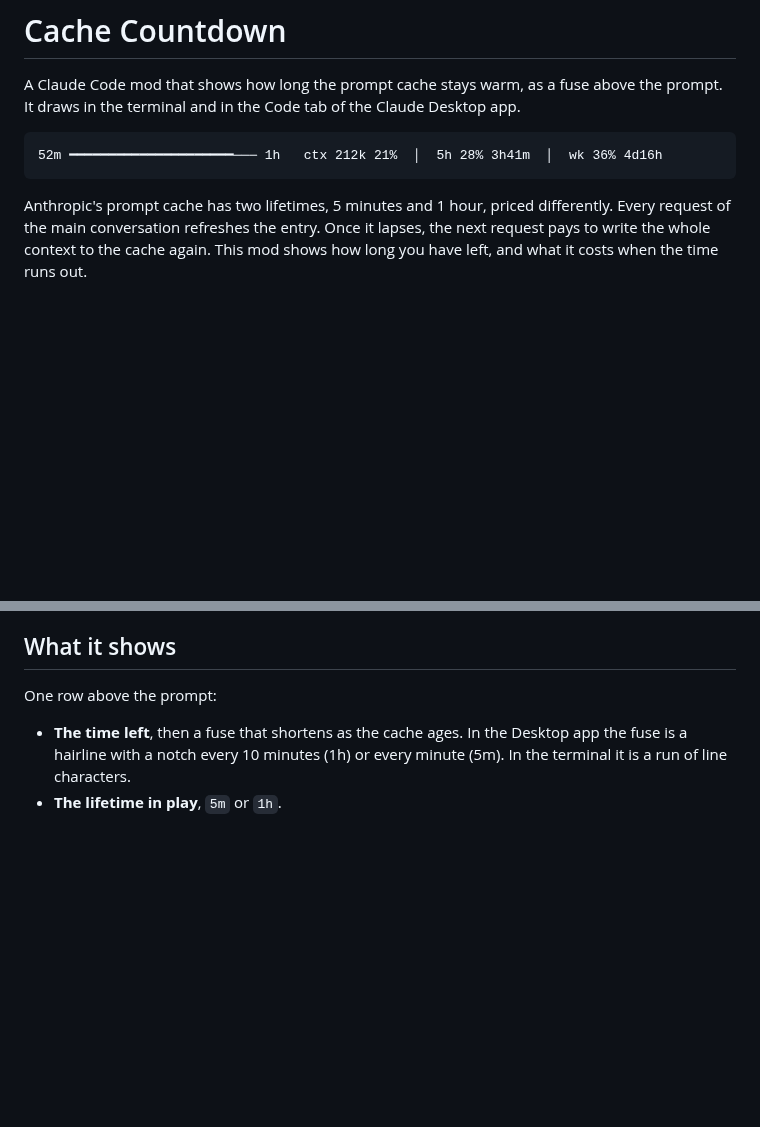
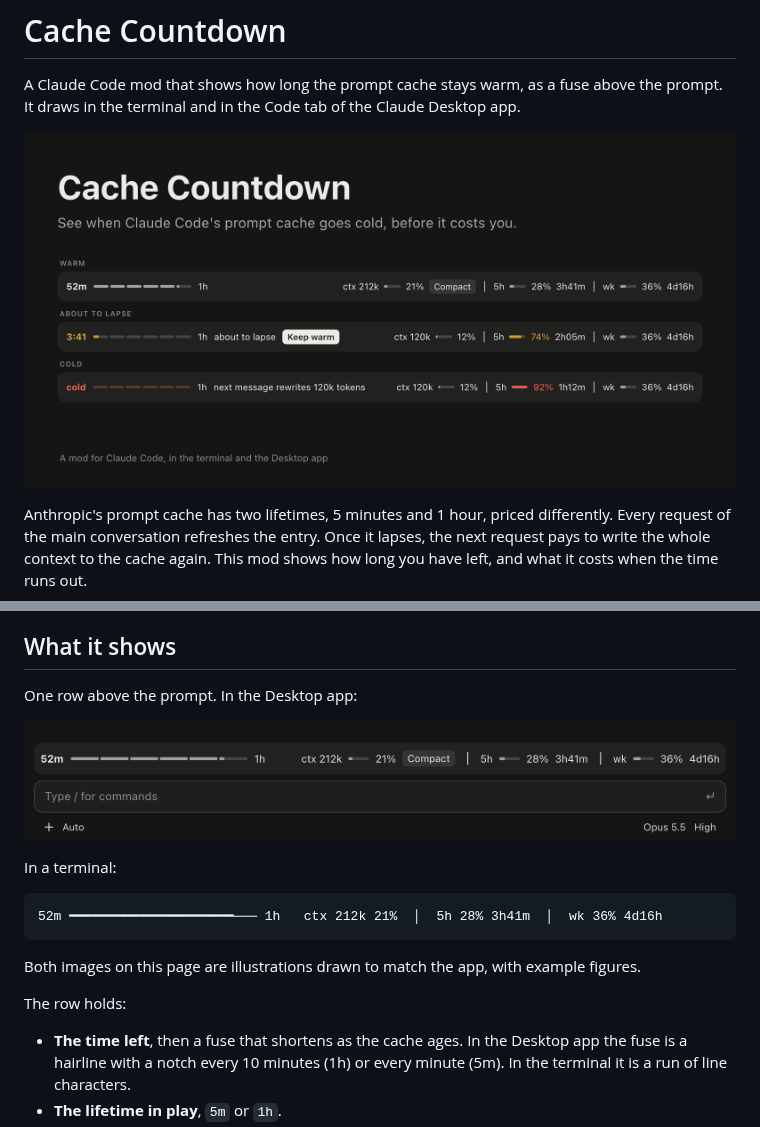
Before and after one commit to iamomiid/cache-countdown, a Markdown page: README.md, 2 parts joined by grey strips. Drawn GitHub-style; pictures changed too: assets/preview.png (added), assets/thumbnail.png (added); blank space fills up the shorter version.

Commit message:
Add a thumbnail and a Desktop preview to the README
The thumbnail shows the row in its three states (warm, about to lapse,
cold). The preview shows it above the prompt box in the Desktop app.
Both are illustrations drawn to match the app, with example figures,
and the README says so.

Co-Authored-By: Claude Opus 5.5 <noreply@anthropic.com>

````diff
--- a/README.md
+++ b/README.md
@@ -2,9 +2,7 @@
 
 A Claude Code mod that shows how long the prompt cache stays warm, as a fuse above the prompt. It draws in the terminal and in the Code tab of the Claude Desktop app.
 
-```text
-52m ━━━━━━━━━━━━━━━━━━━━━─── 1h   ctx 212k 21%  │  5h 28% 3h41m  │  wk 36% 4d16h
-```
+![Cache Countdown in its three states: warm, about to lapse, and cold](assets/thumbnail.png)
 
 Anthropic's prompt cache has two lifetimes, 5 minutes and 1 hour, priced differently. Every request of the main conversation refreshes the entry. Once it lapses, the next request pays to write the whole context to the cache again. This mod shows how long you have left, and what it costs when the time runs out.
 
@@ -41,7 +39,19 @@ A mod runs with your permissions. To see what this one hooks and calls before lo
 
 ## What it shows
 
-One row above the prompt:
+One row above the prompt. In the Desktop app:
+
+![The Cache Countdown row above the prompt box in the Claude Desktop app](assets/preview.png)
+
+In a terminal:
+
+```text
+52m ━━━━━━━━━━━━━━━━━━━━━─── 1h   ctx 212k 21%  │  5h 28% 3h41m  │  wk 36% 4d16h
+```
+
+Both images on this page are illustrations drawn to match the app, with example figures.
+
+The row holds:
 
 - **The time left**, then a fuse that shortens as the cache ages. In the Desktop app the fuse is a hairline with a notch every 10 minutes (1h) or every minute (5m). In the terminal it is a run of line characters.
 - **The lifetime in play**, `5m` or `1h`.
````
